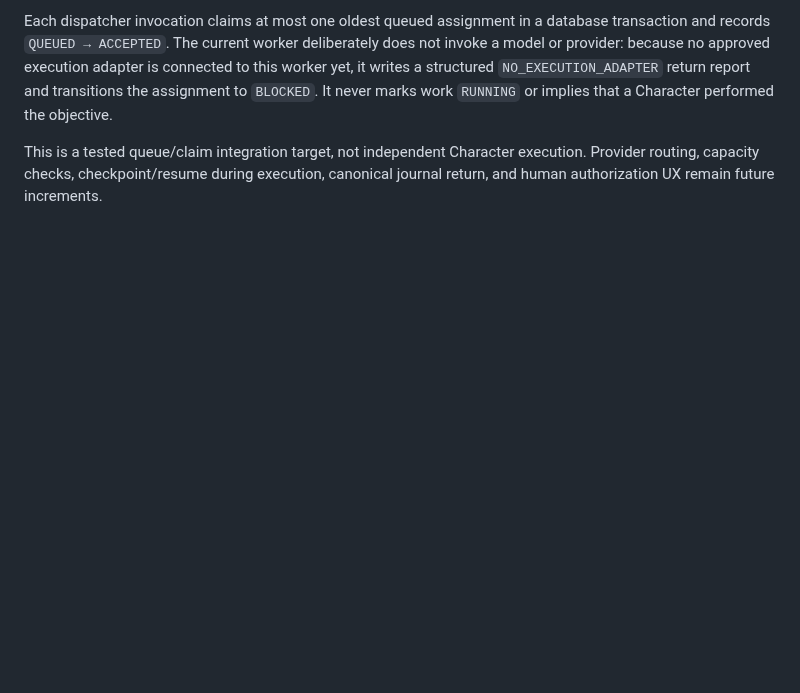
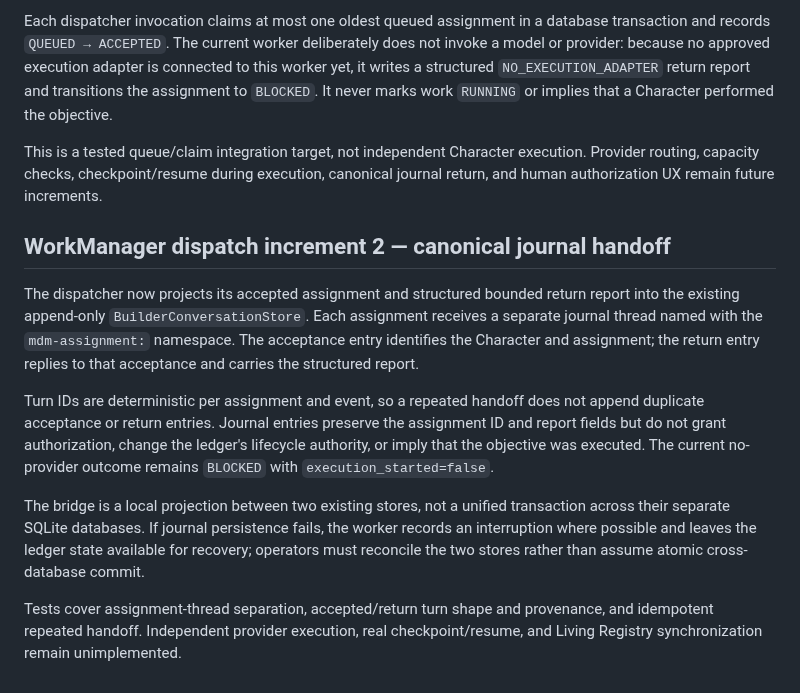
Before and after one commit to mcoke9-lgtm/Yggdrasil-Lean, a Markdown page: docs/MDM_001_CHARACTER_ASSIGNMENT_LEDGER.md, the part around the change. Drawn GitHub-style; blank space fills up the shorter version.

Commit message:
Document assignment journal handoff boundary

```diff
--- a/docs/MDM_001_CHARACTER_ASSIGNMENT_LEDGER.md
+++ b/docs/MDM_001_CHARACTER_ASSIGNMENT_LEDGER.md
@@ -63,3 +63,14 @@ The follow-on branch adds an explicit `queueForDispatch` operation. It may only
 Each dispatcher invocation claims at most one oldest queued assignment in a database transaction and records `QUEUED → ACCEPTED`. The current worker deliberately does not invoke a model or provider: because no approved execution adapter is connected to this worker yet, it writes a structured `NO_EXECUTION_ADAPTER` return report and transitions the assignment to `BLOCKED`. It never marks work `RUNNING` or implies that a Character performed the objective.
 
 This is a tested queue/claim integration target, not independent Character execution. Provider routing, capacity checks, checkpoint/resume during execution, canonical journal return, and human authorization UX remain future increments.
+
+
+## WorkManager dispatch increment 2 — canonical journal handoff
+
+The dispatcher now projects its accepted assignment and structured bounded return report into the existing append-only `BuilderConversationStore`. Each assignment receives a separate journal thread named with the `mdm-assignment:` namespace. The acceptance entry identifies the Character and assignment; the return entry replies to that acceptance and carries the structured report.
+
+Turn IDs are deterministic per assignment and event, so a repeated handoff does not append duplicate acceptance or return entries. Journal entries preserve the assignment ID and report fields but do not grant authorization, change the ledger's lifecycle authority, or imply that the objective was executed. The current no-provider outcome remains `BLOCKED` with `execution_started=false`.
+
+The bridge is a local projection between two existing stores, not a unified transaction across their separate SQLite databases. If journal persistence fails, the worker records an interruption where possible and leaves the ledger state available for recovery; operators must reconcile the two stores rather than assume atomic cross-database commit.
+
+Tests cover assignment-thread separation, accepted/return turn shape and provenance, and idempotent repeated handoff. Independent provider execution, real checkpoint/resume, and Living Registry synchronization remain unimplemented.
```
